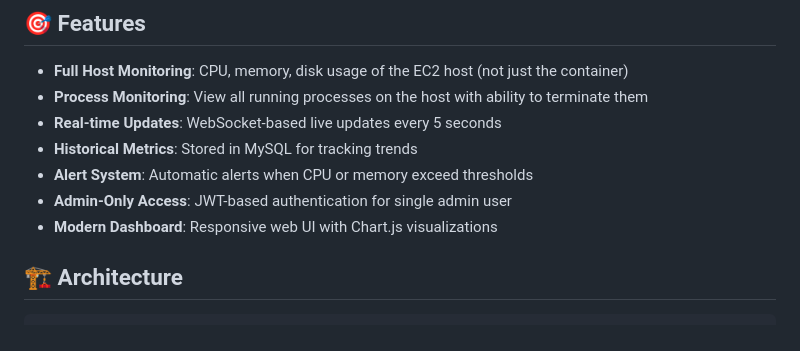
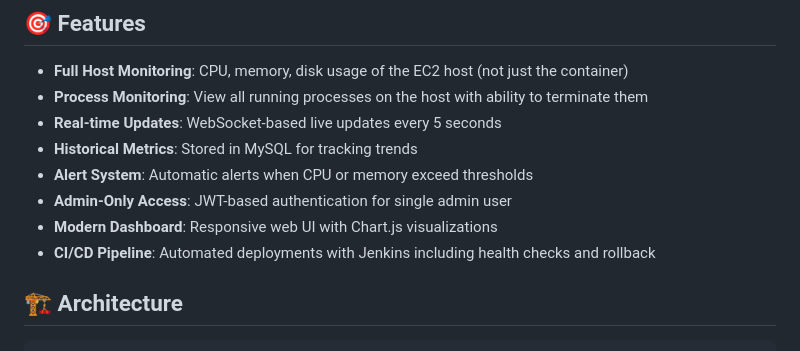
Before and after one commit to MathewX470/InfraSentinel, a Markdown page: README.md, the part around the change. Rendered like a GitHub page.

```diff
--- a/README.md
+++ b/README.md
@@ -13,6 +13,7 @@ A Dockerized FastAPI-based monitoring system that runs inside a container but mo
 - **Alert System**: Automatic alerts when CPU or memory exceed thresholds
 - **Admin-Only Access**: JWT-based authentication for single admin user
 - **Modern Dashboard**: Responsive web UI with Chart.js visualizations
+- **CI/CD Pipeline**: Automated deployments with Jenkins including health checks and rollback
 
 ## 🏗 Architecture
 
```
